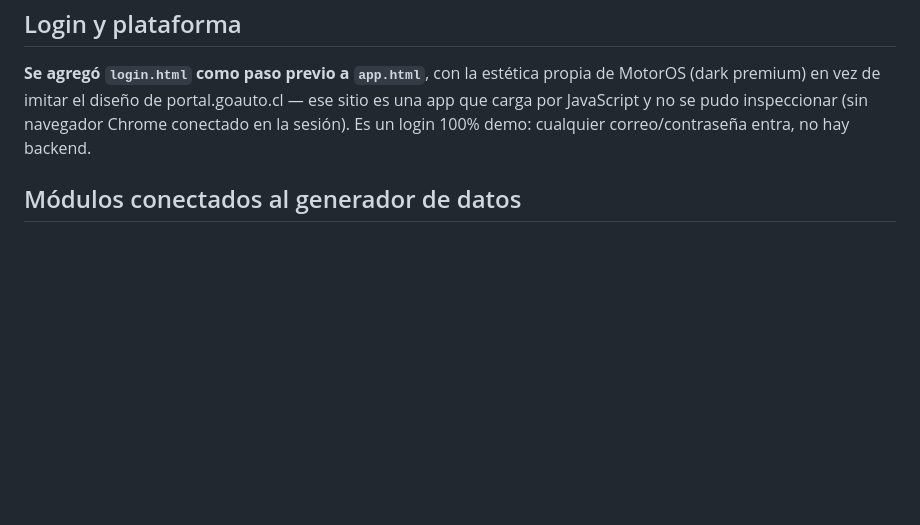
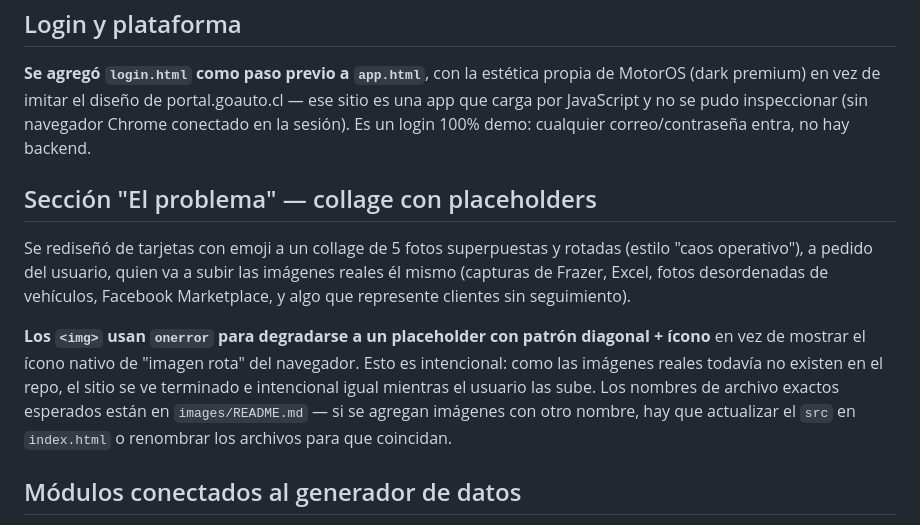
Before and after one commit to akirozzzz/motoros, a Markdown page: docs/DECISIONES.md, the part around the change. GitHub-like rendering; blank space fills up the shorter version.

Commit message:
Actualizar memoria del proyecto tras rediseñar la seccion problema con collage de imagenes

```diff
--- a/docs/DECISIONES.md
+++ b/docs/DECISIONES.md
@@ -68,6 +68,20 @@ los vehículos se vieran con ese nivel de detalle, no solo el seleccionado.
 carga por JavaScript y no se pudo inspeccionar (sin navegador Chrome conectado en la
 sesión). Es un login 100% demo: cualquier correo/contraseña entra, no hay backend.
 
+## Sección "El problema" — collage con placeholders
+
+Se rediseñó de tarjetas con emoji a un collage de 5 fotos superpuestas y rotadas (estilo
+"caos operativo"), a pedido del usuario, quien va a subir las imágenes reales él mismo
+(capturas de Frazer, Excel, fotos desordenadas de vehículos, Facebook Marketplace, y algo
+que represente clientes sin seguimiento).
+
+**Los `<img>` usan `onerror` para degradarse a un placeholder con patrón diagonal + ícono**
+en vez de mostrar el ícono nativo de "imagen rota" del navegador. Esto es intencional: como
+las imágenes reales todavía no existen en el repo, el sitio se ve terminado e intencional
+igual mientras el usuario las sube. Los nombres de archivo exactos esperados están en
+`images/README.md` — si se agregan imágenes con otro nombre, hay que actualizar el `src` en
+`index.html` o renombrar los archivos para que coincidan.
+
 ## Módulos conectados al generador de datos
 
 **Se conectaron Compras, Financiamiento, Documentos, Contabilidad y Reportes al mismo
```
Also changed, not shown: docs/PENDIENTES.md (+8 -0 lines).
